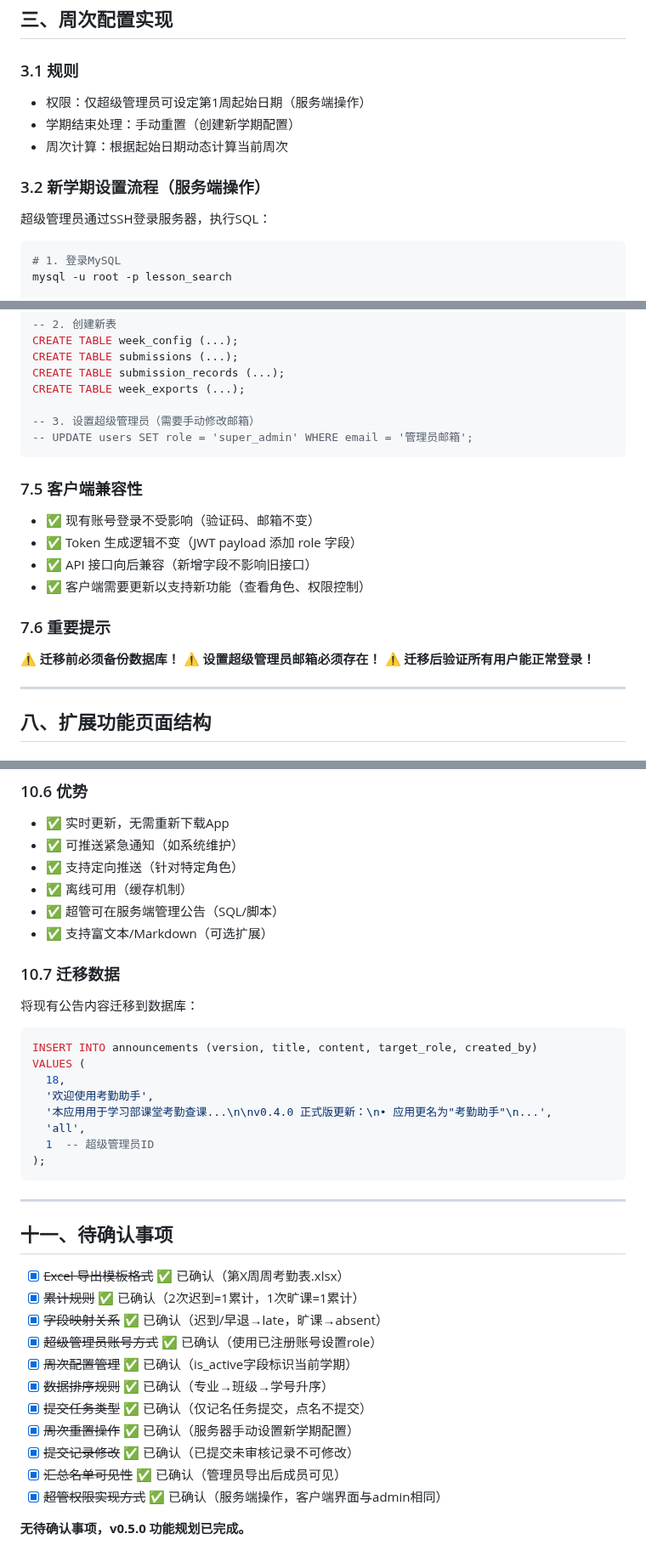
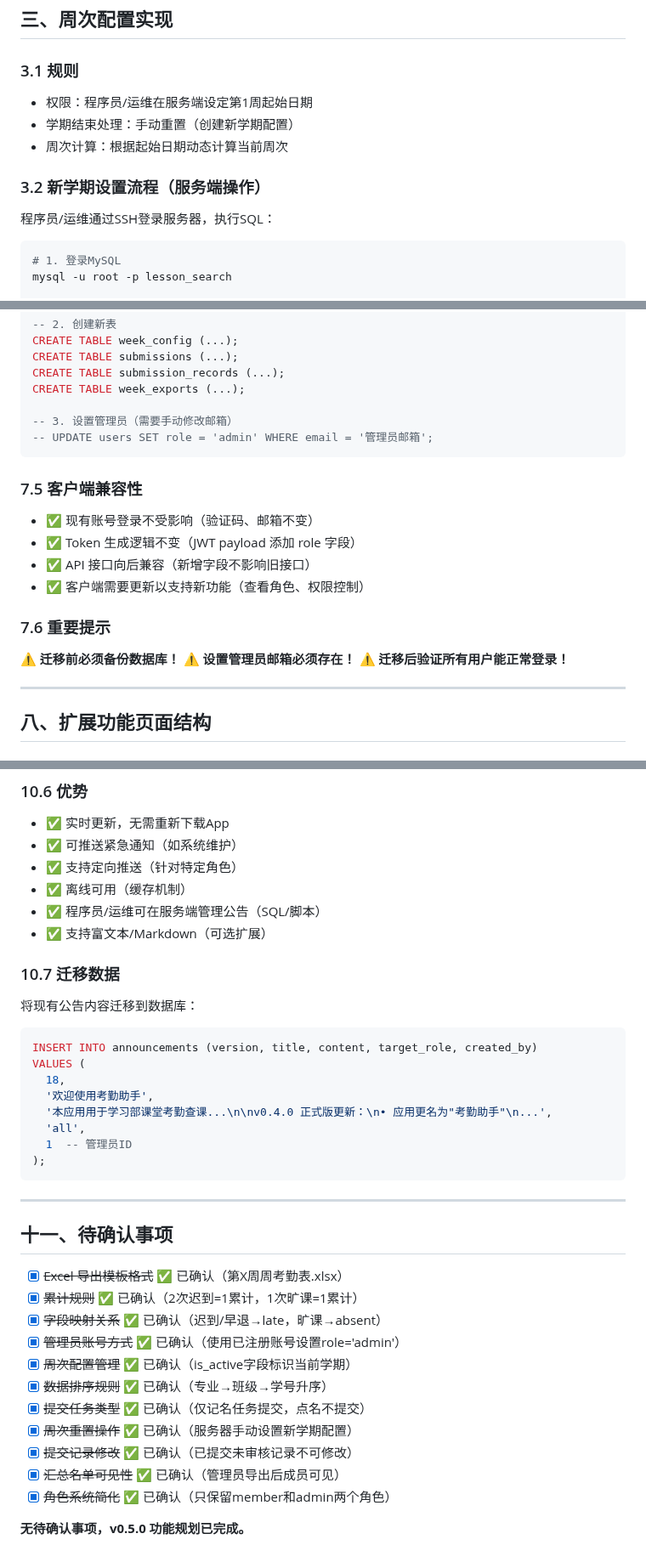
Before and after one commit to Keleoz-Cyber/LessonSearch, a Markdown page: docs/v0.5.0功能开发计划.md, 3 parts joined by grey strips. Shown at 85% size. Rendered like a GitHub page.

````diff
--- a/docs/v0.5.0功能开发计划.md
+++ b/docs/v0.5.0功能开发计划.md
@@ -150,13 +137,13 @@ UPDATE announcements SET is_active = FALSE WHERE id = 18;
 
 ### 3.1 规则
 
-- 权限：仅超级管理员可设定第1周起始日期（服务端操作）
+- 权限：程序员/运维在服务端设定第1周起始日期
 - 学期结束处理：手动重置（创建新学期配置）
 - 周次计算：根据起始日期动态计算当前周次
 
 ### 3.2 新学期设置流程（服务端操作）
 
-超级管理员通过SSH登录服务器，执行SQL：
+程序员/运维通过SSH登录服务器，执行SQL：
 
 ```bash
 # 1. 登录MySQL
@@ -758,8 +748,8 @@ CREATE TABLE submissions (...);
 CREATE TABLE submission_records (...);
 CREATE TABLE week_exports (...);
 
--- 3. 设置超级管理员（需要手动修改邮箱）
--- UPDATE users SET role = 'super_admin' WHERE email = '管理员邮箱';
+-- 3. 设置管理员（需要手动修改邮箱）
+-- UPDATE users SET role = 'admin' WHERE email = '管理员邮箱';
 ```
 
 ### 7.5 客户端兼容性
@@ -772,7 +762,7 @@ CREATE TABLE week_exports (...);
 ### 7.6 重要提示
 
 ⚠️ **迁移前必须备份数据库！**
-⚠️ **设置超级管理员邮箱必须存在！**
+⚠️ **设置管理员邮箱必须存在！**
 ⚠️ **迁移后验证所有用户能正常登录！**
 
 ---
@@ -1204,7 +1191,7 @@ const String defaultAnnouncementContent = '''
 - ✅ 可推送紧急通知（如系统维护）
 - ✅ 支持定向推送（针对特定角色）
 - ✅ 离线可用（缓存机制）
-- ✅ 超管可在服务端管理公告（SQL/脚本）
+- ✅ 程序员/运维可在服务端管理公告（SQL/脚本）
 - ✅ 支持富文本/Markdown（可选扩展）
 
 ### 10.7 迁移数据
@@ -1218,7 +1205,7 @@ VALUES (
   '欢迎使用考勤助手',
   '本应用用于学习部课堂考勤查课...\n\nv0.4.0 正式版更新：\n• 应用更名为"考勤助手"\n...',
   'all',
-  1  -- 超级管理员ID
+  1  -- 管理员ID
 );
 ```
 
@@ -1229,13 +1216,13 @@ VALUES (
 - [x] ~~Excel 导出模板格式~~ ✅ 已确认（第X周周考勤表.xlsx）
 - [x] ~~累计规则~~ ✅ 已确认（2次迟到=1累计，1次旷课=1累计）
 - [x] ~~字段映射关系~~ ✅ 已确认（迟到/早退→late，旷课→absent）
-- [x] ~~超级管理员账号方式~~ ✅ 已确认（使用已注册账号设置role）
+- [x] ~~管理员账号方式~~ ✅ 已确认（使用已注册账号设置role='admin'）
 - [x] ~~周次配置管理~~ ✅ 已确认（is_active字段标识当前学期）
 - [x] ~~数据排序规则~~ ✅ 已确认（专业→班级→学号升序）
 - [x] ~~提交任务类型~~ ✅ 已确认（仅记名任务提交，点名不提交）
 - [x] ~~周次重置操作~~ ✅ 已确认（服务器手动设置新学期配置）
 - [x] ~~提交记录修改~~ ✅ 已确认（已提交未审核记录不可修改）
 - [x] ~~汇总名单可见性~~ ✅ 已确认（管理员导出后成员可见）
-- [x] ~~超管权限实现方式~~ ✅ 已确认（服务端操作，客户端界面与admin相同）
+- [x] ~~角色系统简化~~ ✅ 已确认（只保留member和admin两个角色）
 
 **无待确认事项，v0.5.0 功能规划已完成。**
````
Also changed, not shown: other parts of docs/v0.5.0功能开发计划.md (+57 -70 lines).
